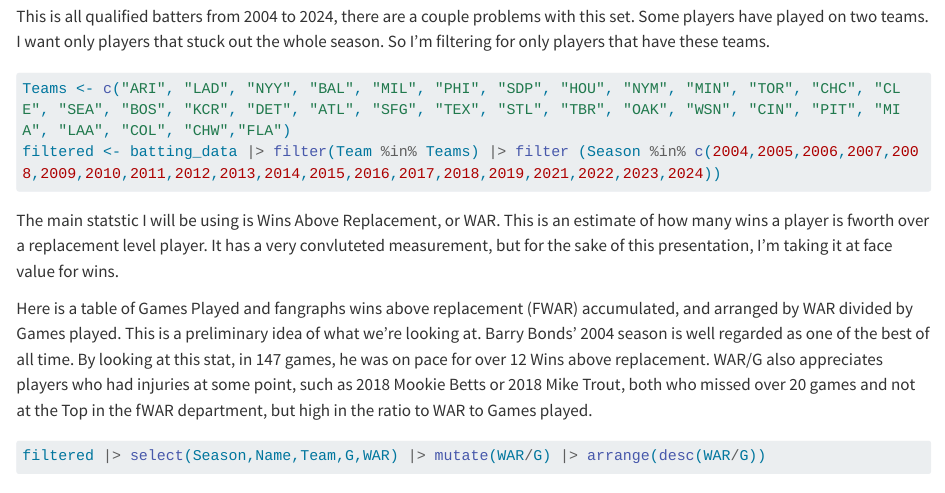
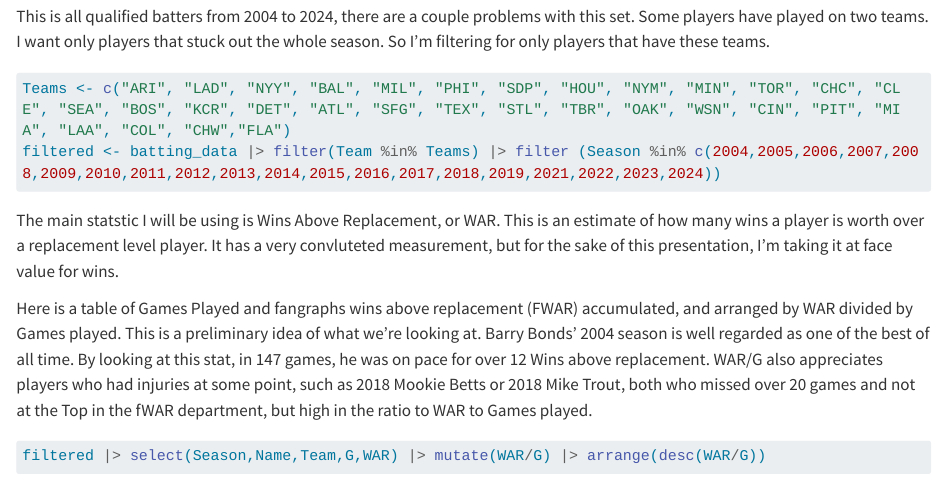
Before and after one commit to joniaco0/jour479x_fall_2024, a Quarto document (presentations/background.qmd): the page in a window 1100 px wide, from 1320 px down. Rendered offline with R 4.5, knitr and Pandoc in place of Quarto, with nearby package versions; some code elsewhere in the file could not run offline; long lines of code are wrapped.

Commit message:
Background

````diff
--- a/presentations/background.qmd
+++ b/presentations/background.qmd
@@ -33,7 +33,7 @@ Teams <- c("ARI", "LAD", "NYY", "BAL", "MIL", "PHI", "SDP", "HOU", "NYM", "MIN",
 filtered <- batting_data |> filter(Team %in% Teams) |> filter (Season %in% c(2004,2005,2006,2007,2008,2009,2010,2011,2012,2013,2014,2015,2016,2017,2018,2019,2021,2022,2023,2024))
 
 ```
-The main statstic I will be using is Wins Above Replacement, or WAR. This is an estimate of how many wins a player is fworth over a replacement level player. It has a very convluteted measurement, but for the sake of this presentation, I'm taking it at face value for wins.
+The main statstic I will be using is Wins Above Replacement, or WAR. This is an estimate of how many wins a player is worth over a replacement level player. It has a very convluteted measurement, but for the sake of this presentation, I'm taking it at face value for wins.
 
 Here is a table of Games Played and fangraphs wins above replacement (FWAR) accumulated, and arranged by WAR divided by Games played. This is a preliminary idea of what we're looking at. Barry Bonds' 2004 season is well regarded as one of the best of all time. By looking at this stat, in 147 games, he was on pace for over 12 Wins above replacement. WAR/G also appreciates players who had injuries at some point, such as 2018 Mookie Betts or 2018 Mike Trout, both who missed over 20 games and not at the Top in the fWAR department, but high in the ratio to WAR to Games played.
 ```{r}
````
Also changed, not shown: presentations/background.qmd (4 more changed lines).
